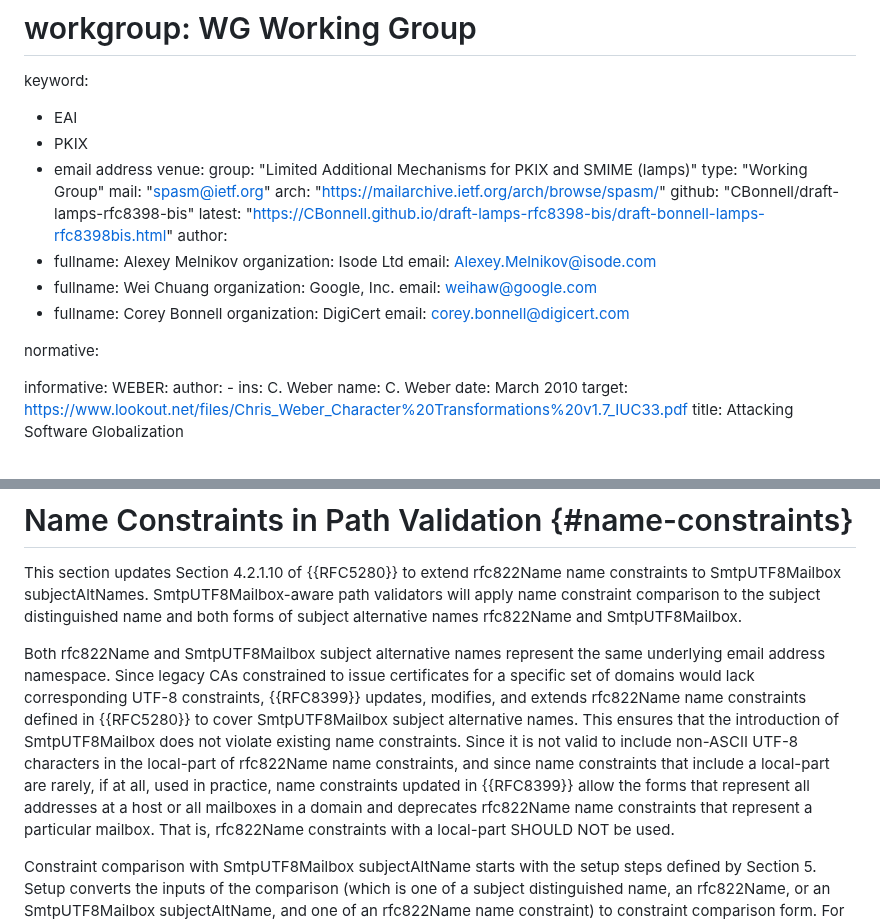
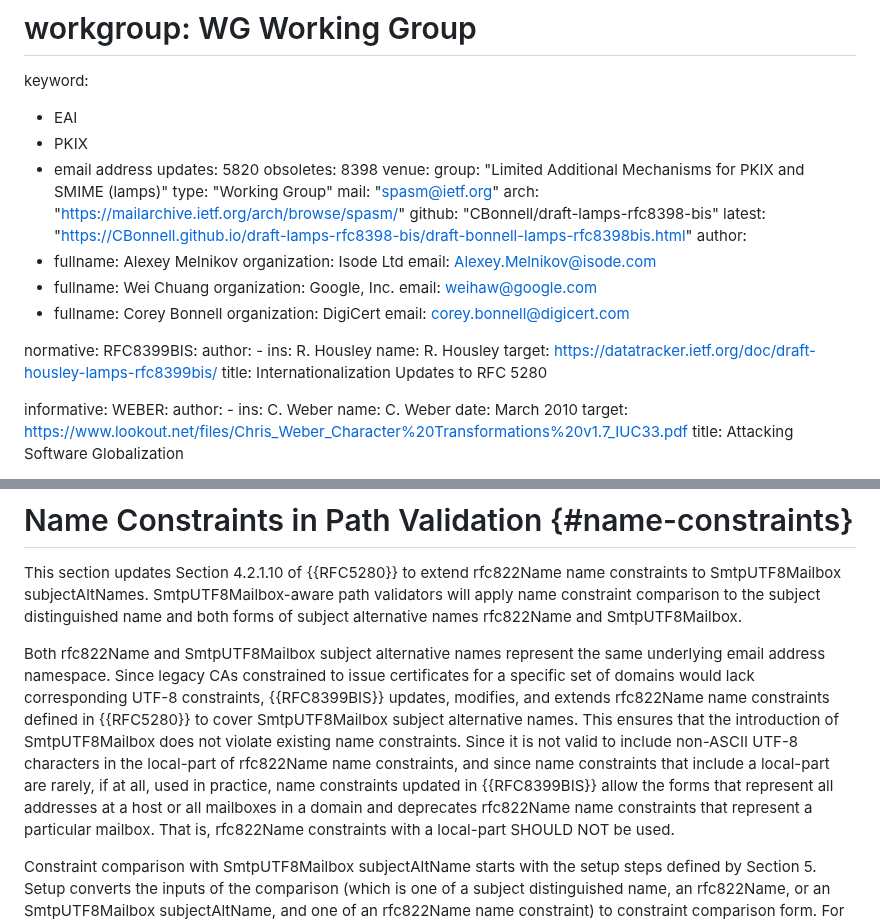
Before and after one commit to CBonnell/draft-lamps-rfc8398-bis, a Markdown page: draft-bonnell-lamps-rfc8398bis.md, 2 parts joined by grey strips. GitHub-like rendering.

Commit message:
Point to 8399-bis

```diff
--- a/draft-bonnell-lamps-rfc8398bis.md
+++ b/draft-bonnell-lamps-rfc8398bis.md
@@ -35,6 +35,8 @@ keyword:
  - EAI
  - PKIX
  - email address
+updates: 5820
+obsoletes: 8398
 venue:
   group: "Limited Additional Mechanisms for PKIX and SMIME (lamps)"
   type: "Working Group"
@@ -57,6 +59,12 @@ author:
     email: corey.bonnell@digicert.com
 
 normative:
+  RFC8399BIS:
+    author:
+      - ins: R. Housley
+        name: R. Housley
+    target: https://datatracker.ietf.org/doc/draft-housley-lamps-rfc8399bis/
+    title: Internationalization Updates to RFC 5280
 
 informative:
   WEBER:
@@ -236,7 +244,7 @@ subject alternative names rfc822Name and SmtpUTF8Mailbox.
 Both rfc822Name and SmtpUTF8Mailbox subject alternative names
 represent the same underlying email address namespace.  Since legacy
 CAs constrained to issue certificates for a specific set of domains
-would lack corresponding UTF-8 constraints, {{RFC8399}} updates,
+would lack corresponding UTF-8 constraints, {{RFC8399BIS}} updates,
 modifies, and extends rfc822Name name constraints defined in
 {{RFC5280}} to cover SmtpUTF8Mailbox subject alternative names.  This
 ensures that the introduction of SmtpUTF8Mailbox does not violate
@@ -244,7 +252,7 @@ existing name constraints.  Since it is not valid to include
 non-ASCII UTF-8 characters in the local-part of rfc822Name name
 constraints, and since name constraints that include a local-part are
 rarely, if at all, used in practice, name constraints updated in
-{{RFC8399}} allow the forms that represent all addresses at a host or
+{{RFC8399BIS}} allow the forms that represent all addresses at a host or
 all mailboxes in a domain and deprecates rfc822Name name constraints
 that represent a particular mailbox.  That is, rfc822Name constraints
 with a local-part SHOULD NOT be used.
```
